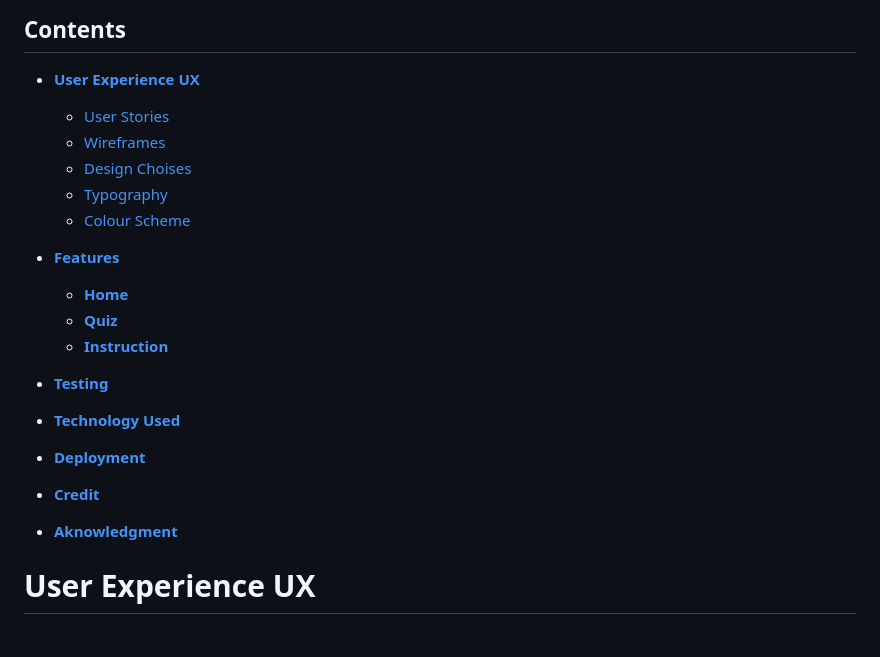
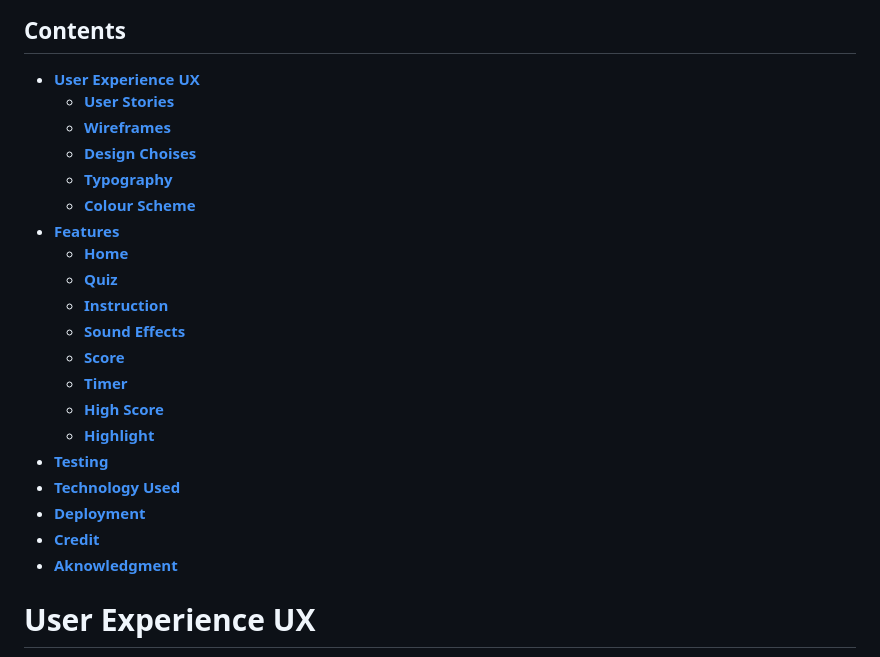
Before and after one commit to MaryanGelle/simpleQuiz, a Markdown page: README.md, the part around the change. GitHub-like rendering.

Commit message:
changes more to content page

```diff
--- a/README.md
+++ b/README.md
@@ -14,25 +14,24 @@ We welcome you to your new favorite game website that will test your knowledge.
 ## Contents
 
 * [**User Experience UX**](#user-experience-ux)
-  * [User Stories](#user-stories)
-  * [Wireframes](#wireframes)
-  * [Design Choises](#design-choices)
-  * [Typography](#typography)
-  * [Colour Scheme](#colour-scheme)
-
+  * [**User Stories**](#user-stories)
+  * [**Wireframes**](#wireframes)
+  * [**Design Choises**](#design-choices)
+  * [**Typography**](#typography)
+  * [**Colour Scheme**](#colour-scheme)
 * [**Features**](#features)
   * [**Home**](#navigation-menu)
   * [**Quiz**](#quiz)
   * [**Instruction**](#instruction)
-
+  * [**Sound Effects**](#sound-effect)
+  * [**Score**](#score)
+  * [**Timer**](#timer)
+  * [**High Score**](#highest-score)
+  * [**Highlight**](#highlight-answer)
 * [**Testing**](#testing)
-
 * [**Technology Used**](#technology-used)
-
 * [**Deployment**](#deployment)
-
 * [**Credit**](#credit)
-
 * [**Aknowledgment**](#aknowledgment)
 
 
```
